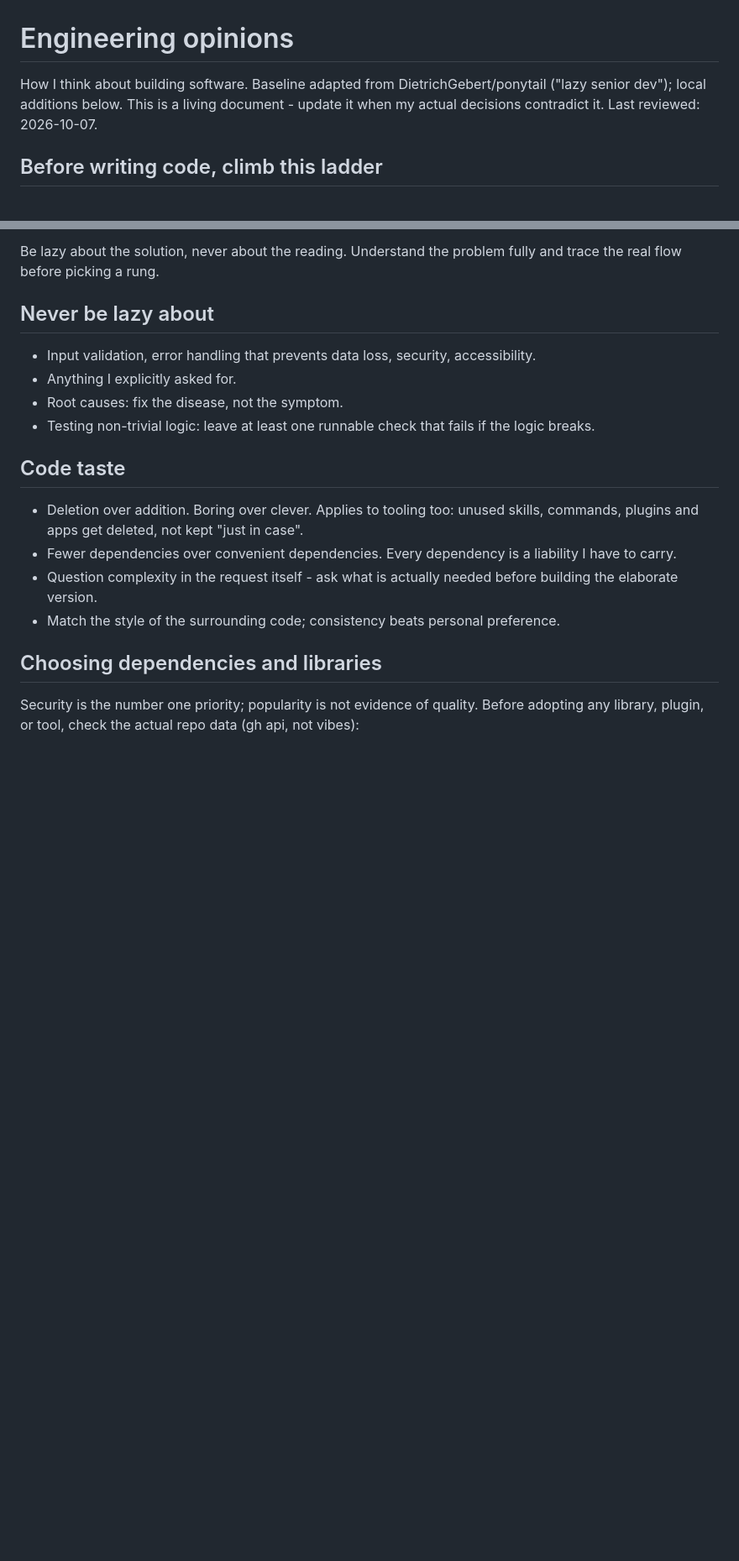
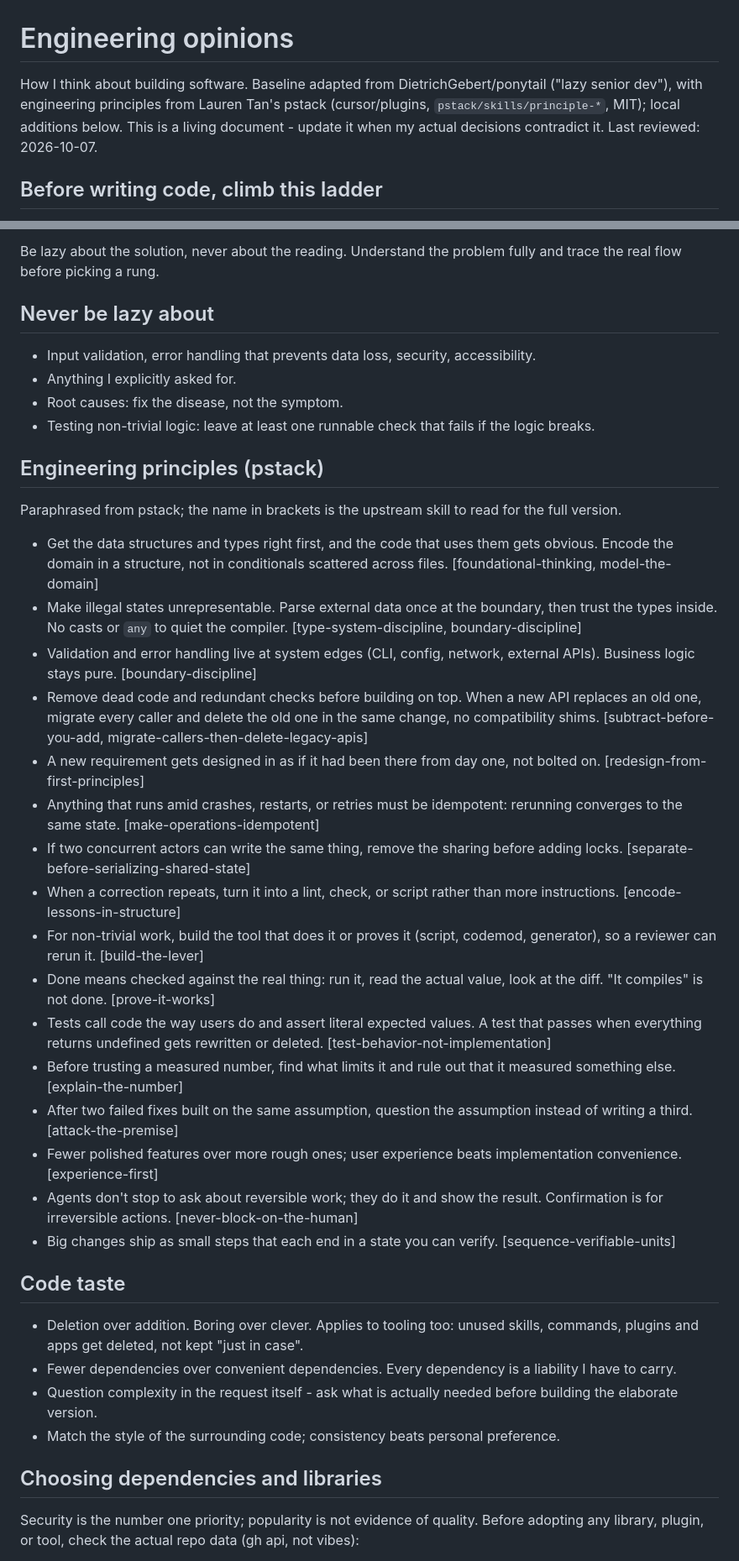
Before and after one commit to microcerebus/dotfiles-public, a Markdown page: files/OPINIONS.md, 2 parts joined by grey strips. Shown at 84% size. GitHub-like rendering; blank space fills up the shorter version.

Commit message:
chore(sync): mirror dotfiles@48f9c65

```diff
--- a/files/OPINIONS.md
+++ b/files/OPINIONS.md
@@ -1,7 +1,7 @@
 # Engineering opinions
 
 How I think about building software.
-Baseline adapted from DietrichGebert/ponytail ("lazy senior dev"); local additions below.
+Baseline adapted from DietrichGebert/ponytail ("lazy senior dev"), with engineering principles from Lauren Tan's pstack (cursor/plugins, `pstack/skills/principle-*`, MIT); local additions below.
 This is a living document - update it when my actual decisions contradict it.
 Last reviewed: 2026-10-07.
 
@@ -26,6 +26,27 @@ Understand the problem fully and trace the real flow before picking a rung.
 - Anything I explicitly asked for.
 - Root causes: fix the disease, not the symptom.
 - Testing non-trivial logic: leave at least one runnable check that fails if the logic breaks.
+
+## Engineering principles (pstack)
+
+Paraphrased from pstack; the name in brackets is the upstream skill to read for the full version.
+
+- Get the data structures and types right first, and the code that uses them gets obvious. Encode the domain in a structure, not in conditionals scattered across files. [foundational-thinking, model-the-domain]
+- Make illegal states unrepresentable. Parse external data once at the boundary, then trust the types inside. No casts or `any` to quiet the compiler. [type-system-discipline, boundary-discipline]
+- Validation and error handling live at system edges (CLI, config, network, external APIs). Business logic stays pure. [boundary-discipline]
+- Remove dead code and redundant checks before building on top. When a new API replaces an old one, migrate every caller and delete the old one in the same change, no compatibility shims. [subtract-before-you-add, migrate-callers-then-delete-legacy-apis]
+- A new requirement gets designed in as if it had been there from day one, not bolted on. [redesign-from-first-principles]
+- Anything that runs amid crashes, restarts, or retries must be idempotent: rerunning converges to the same state. [make-operations-idempotent]
+- If two concurrent actors can write the same thing, remove the sharing before adding locks. [separate-before-serializing-shared-state]
+- When a correction repeats, turn it into a lint, check, or script rather than more instructions. [encode-lessons-in-structure]
+- For non-trivial work, build the tool that does it or proves it (script, codemod, generator), so a reviewer can rerun it. [build-the-lever]
+- Done means checked against the real thing: run it, read the actual value, look at the diff. "It compiles" is not done. [prove-it-works]
+- Tests call code the way users do and assert literal expected values. A test that passes when everything returns undefined gets rewritten or deleted. [test-behavior-not-implementation]
+- Before trusting a measured number, find what limits it and rule out that it measured something else. [explain-the-number]
+- After two failed fixes built on the same assumption, question the assumption instead of writing a third. [attack-the-premise]
+- Fewer polished features over more rough ones; user experience beats implementation convenience. [experience-first]
+- Agents don't stop to ask about reversible work; they do it and show the result. Confirmation is for irreversible actions. [never-block-on-the-human]
+- Big changes ship as small steps that each end in a state you can verify. [sequence-verifiable-units]
 
 ## Code taste
 
```
